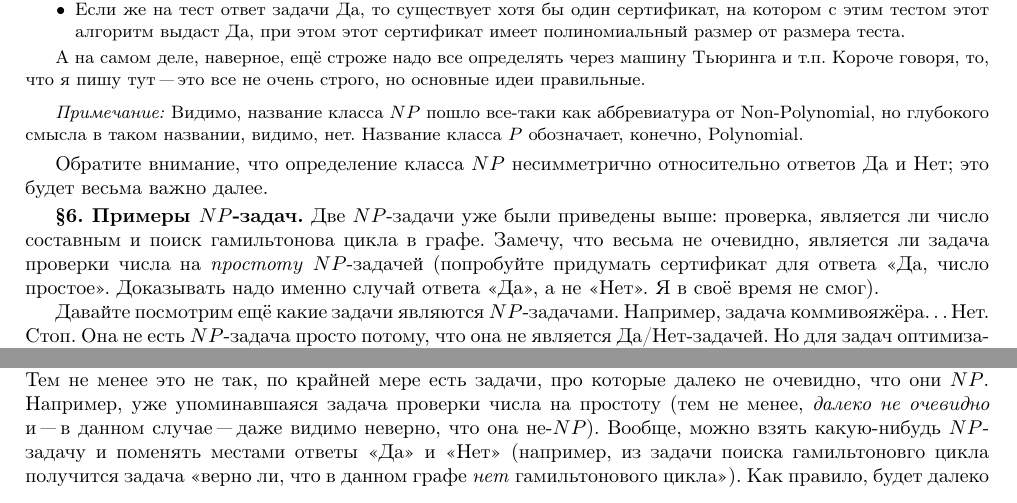
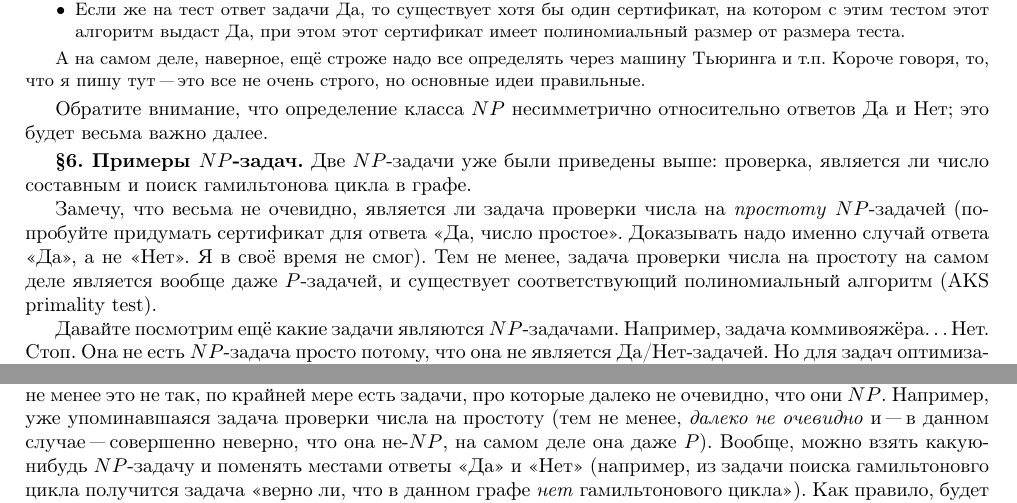
Before and after one commit to petr-kalinin/progtexts, a LaTeX document (02_complexity/02_complexity.tex): two parts of pages 8 and 9 of 13 before the commit and two parts of pages 8 and 9 of 12 after it, joined at a grey line, cut so that both start at the same text. Compiled offline with pdfLaTeX.

Commit message:
Some corrections to 02_complexity thanks to Pavel Kunyavskiy

```diff
--- a/02_complexity/02_complexity.tex
+++ b/02_complexity/02_complexity.tex
@@ -715,19 +717,19 @@ $O(N^4)$. Но! На самом деле в этой задаче есть др
 основные идеи правильные.
 }
 
-\note{Видимо, название класса $NP$ пошло все-таки как аббревиатура от
-Non-Polynomial, но глубокого смысла в таком названии, видимо, нет. Название
-класса $P$ обозначает, конечно, Polynomial.}
-
 Обратите внимание, что определение класса $NP$ несимметрично относительно
 ответов Да и Нет; это будет весьма важно далее.
 
 \lheader{Примеры $NP$-задач} Две $NP$"=задачи уже были приведены выше:
 проверка, является ли число составным и поиск гамильтонова цикла в графе.
+
 Замечу, что весьма не очевидно, является ли задача проверки числа на
 \textit{простоту} $NP$"=задачей (попробуйте придумать сертификат для ответа
 "<Да, число простое">. Доказывать надо именно случай ответа "<Да">, а не
 "<Нет">. Я в своё время не смог).
+Тем не менее, задача проверки числа на простоту на самом деле
+является вообще даже $P$-задачей,
+и существует соответствующий полиномиальный алгоритм (AKS primality test).
 
 Давайте посмотрим ещё какие задачи являются $NP$"=задачами. Например, задача
 коммивояжёра\dots Нет. Стоп. Она не есть $NP$"=задача просто потому, что она не
@@ -783,7 +785,8 @@ Non-Polynomial, но глубокого смысла в таком назван
 задачи очевидно $NP$. Тем не менее это не так, по крайней мере есть задачи, про
 которые далеко не очевидно, что они $NP$. Например, уже упоминавшаяся задача
 проверки числа на простоту (тем не менее, \textit{далеко не очевидно} и "--- в
-данном случае "--- даже видимо неверно, что она не-$NP$). Вообще, можно взять
+данном случае "--- совершенно неверно, что она не-$NP$, на самом деле она даже $P$).
+Вообще, можно взять
 какую-нибудь $NP$"=задачу и поменять местами ответы "<Да"> и "<Нет">
 (например, из задачи поиска гамильтоновго цикла получится задача "<верно ли, что
 в данном графе \textit{нет} гамильтонового цикла">). Как
```
Also changed, not shown: 02_complexity/02_complexity.tex (6 more changed lines).
